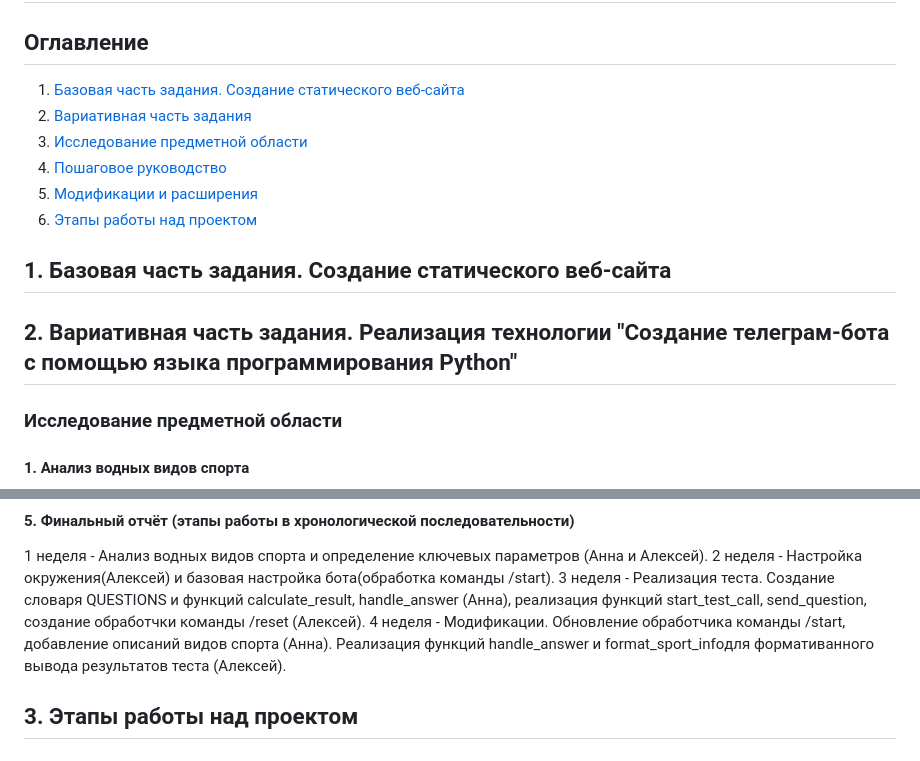
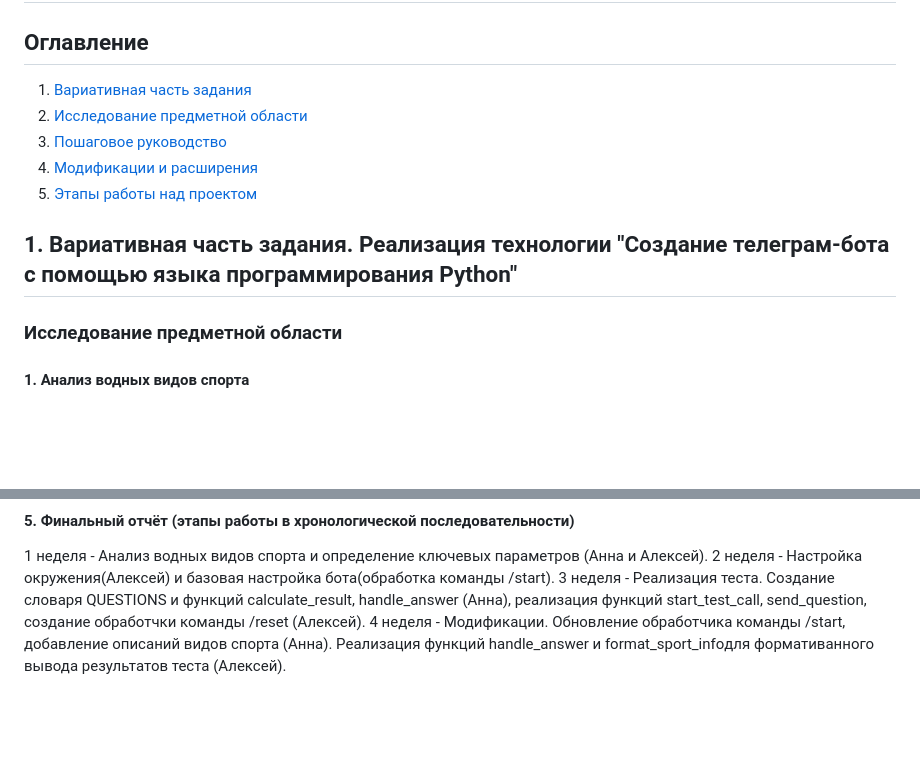
Before and after one commit to Anie-von-Schweetz/Project-practice, a Markdown page: docs/README.md, 2 parts joined by grey strips. Drawn GitHub-style; blank space fills up the shorter version.

```diff
--- a/docs/README.md
+++ b/docs/README.md
@@ -1,17 +1,13 @@
 # Документация к проектной практике
 
 ## Оглавление
-1. [Базовая часть задания. Создание статического веб-сайта](#базовая-часть-задания.-создание-статического-веб-сайта)
-2. [Вариативная часть задания](#вариативная-часть-задания)
-3. [Исследование предметной области](#исследование-предметной-области)
-4. [Пошаговое руководство](#пошаговое-руководство)
-5. [Модификации и расширения](#модификации-и-расширения)
-6. [Этапы работы над проектом](#этапы-работы-над-проектом)
+1. [Вариативная часть задания](#вариативная-часть-задания)
+2. [Исследование предметной области](#исследование-предметной-области)
+3. [Пошаговое руководство](#пошаговое-руководство)
+4. [Модификации и расширения](#модификации-и-расширения)
+5. [Этапы работы над проектом](#этапы-работы-над-проектом)
 
-## 1. Базовая часть задания. Создание статического веб-сайта
-
-
-## 2. Вариативная часть задания. Реализация технологии "Создание телеграм-бота с помощью языка программирования Python"
+## 1. Вариативная часть задания. Реализация технологии "Создание телеграм-бота с помощью языка программирования Python"
 ### Исследование предметной области
 #### 1. Анализ водных видов спорта
 Для создания базы знаний нашего бота была использована информация о водных видах спорта, которая собиралась в рамках проекта "Водный спорт" по дисциплине "Проетная деятельность". Было отобрано 12 популярных водных видов спорта, и определены их требований к:
@@ -316,5 +312,3 @@ def format_sport_info(sport):
 2 неделя - Настройка окружения(Алексей) и базовая настройка бота(обработка команды /start).
 3 неделя - Реализация теста. Создание словаря QUESTIONS и функций calculate_result, handle_answer (Анна), реализация функций start_test_call, send_question, создание обработчки команды /reset (Алексей).
 4 неделя - Модификации. Обновление обработчика команды /start, добавление описаний видов спорта (Анна). Реализация функций handle_answer и format_sport_infoдля формативанного вывода результатов теста (Алексей).
-
-## 3. Этапы работы над проектом
```
